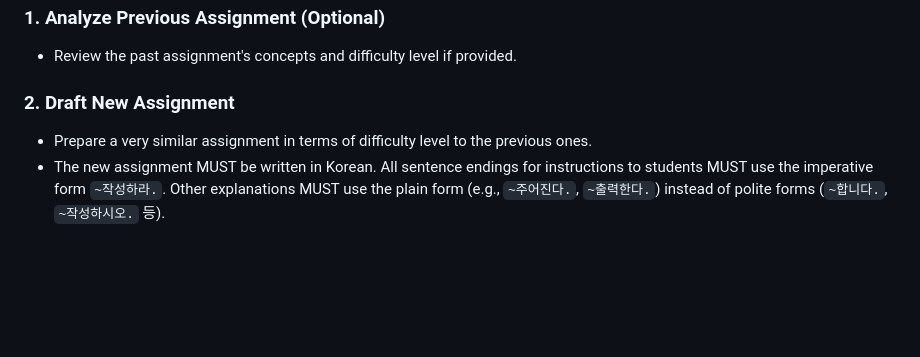
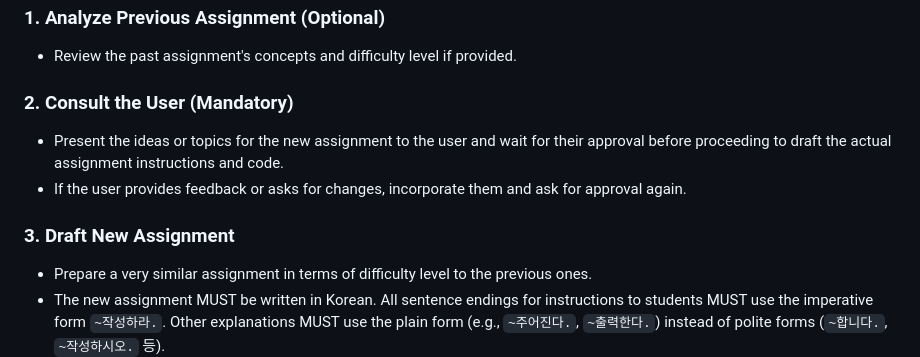
Before and after one commit to seonghoony/2026-PythonJudgeSystem-ICP, a Markdown page: .agent/workflows/prepare-new-assignment.md, the part around the change. GitHub-like rendering; blank space fills up the shorter version.

Commit message:
prepared week 3

```diff
--- a/.agent/workflows/prepare-new-assignment.md
+++ b/.agent/workflows/prepare-new-assignment.md
@@ -11,7 +11,11 @@ This workflow creates a new assignment for the current semester that maintains a
 ### 1. Analyze Previous Assignment (Optional)
 - Review the past assignment's concepts and difficulty level if provided.
 
-### 2. Draft New Assignment
+### 2. Consult the User (Mandatory)
+- Present the ideas or topics for the new assignment to the user and wait for their approval before proceeding to draft the actual assignment instructions and code.
+- If the user provides feedback or asks for changes, incorporate them and ask for approval again.
+
+### 3. Draft New Assignment
 - Prepare a very similar assignment in terms of difficulty level to the previous ones.
 - The new assignment MUST be written in Korean. All sentence endings for instructions to students MUST use the imperative form `~작성하라.`. Other explanations MUST use the plain form (e.g., `~주어진다.`, `~출력한다.`) instead of polite forms (`~합니다.`, `~작성하시오.` 등).
 - Insert `\newpage` right before the start of each assignment (i.e. `\section*{...}`) starting from the second assignment (e.g. Assignment 2-2) so they are placed on separated pages.
```
Also changed, not shown: .agent/workflows/prepare-past-assignment.md (+1 -0 lines).
